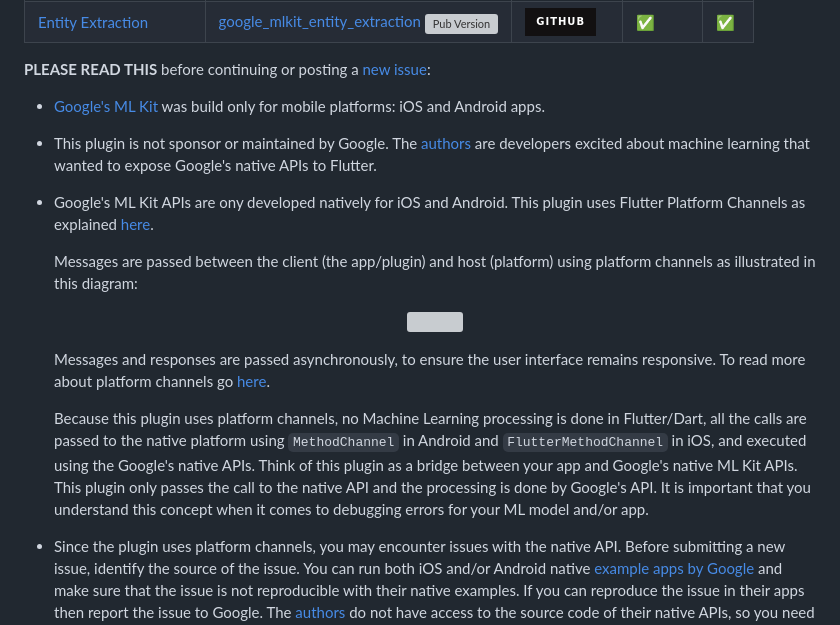
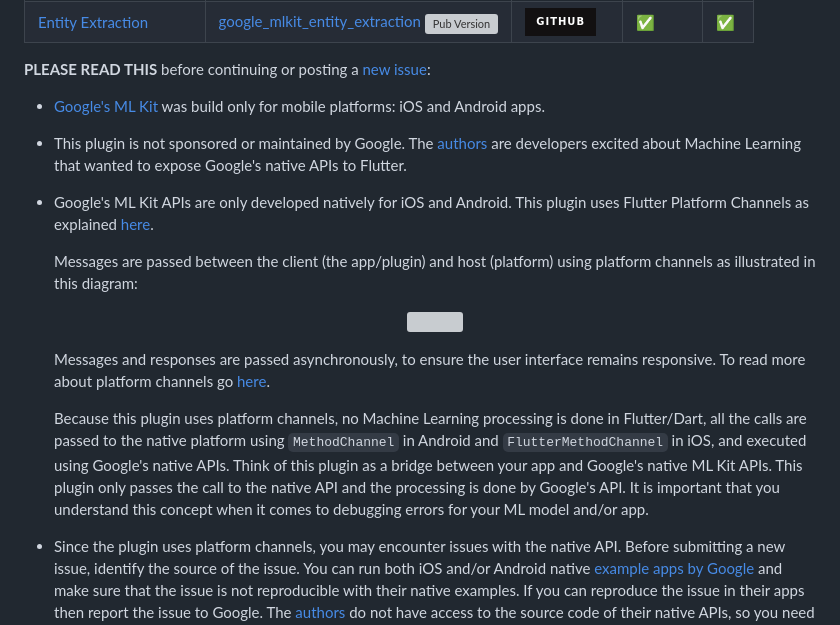
Before and after one commit to flutter-ml/google_ml_kit_flutter, a Markdown page: README.md, the part around the change. GitHub-like rendering; badges without logos; grey boxes are pictures that could not be loaded.

Commit message:
Update README.md
sponsorED and onLy

```diff
--- a/README.md
+++ b/README.md
@@ -31,9 +31,9 @@ Google's ML Kit for Flutter is a set of [Flutter plugins](https://flutter.io/pla
 
 - [Google's ML Kit](https://developers.google.com/ml-kit) was build only for mobile platforms: iOS and Android apps.
 
-- This plugin is not sponsor or maintained by Google. The [authors](https://github.com/flutter-ml/google_ml_kit_flutter/blob/master/AUTHORS) are developers excited about machine learning that wanted to expose Google's native APIs to Flutter.
+- This plugin is not sponsored or maintained by Google. The [authors](https://github.com/flutter-ml/google_ml_kit_flutter/blob/master/AUTHORS) are developers excited about Machine Learning that wanted to expose Google's native APIs to Flutter.
 
-- Google's ML Kit APIs are ony developed natively for iOS and Android. This plugin uses Flutter Platform Channels as explained [here](https://docs.flutter.dev/development/platform-integration/platform-channels).
+- Google's ML Kit APIs are only developed natively for iOS and Android. This plugin uses Flutter Platform Channels as explained [here](https://docs.flutter.dev/development/platform-integration/platform-channels).
 
   Messages are passed between the client (the app/plugin) and host (platform) using platform channels as illustrated in this diagram:
 
@@ -43,7 +43,7 @@ Google's ML Kit for Flutter is a set of [Flutter plugins](https://flutter.io/pla
 
   Messages and responses are passed asynchronously, to ensure the user interface remains responsive. To read more about platform channels go [here](https://docs.flutter.dev/development/platform-integration/platform-channels).
 
-  Because this plugin uses platform channels, no Machine Learning processing is done in Flutter/Dart, all the calls are passed to the native platform using `MethodChannel` in Android and `FlutterMethodChannel` in iOS, and executed using the Google's native APIs. Think of this plugin as a bridge between your app and Google's native ML Kit APIs. This plugin only passes the call to the native API and the processing is done by Google's API. It is important that you understand this concept when it comes to debugging errors for your ML model and/or app.
+  Because this plugin uses platform channels, no Machine Learning processing is done in Flutter/Dart, all the calls are passed to the native platform using `MethodChannel` in Android and `FlutterMethodChannel` in iOS, and executed using Google's native APIs. Think of this plugin as a bridge between your app and Google's native ML Kit APIs. This plugin only passes the call to the native API and the processing is done by Google's API. It is important that you understand this concept when it comes to debugging errors for your ML model and/or app.
 
 - Since the plugin uses platform channels, you may encounter issues with the native API. Before submitting a new issue, identify the source of the issue. You can run both iOS and/or Android native [example apps by Google](https://github.com/googlesamples/mlkit) and make sure that the issue is not reproducible with their native examples. If you can reproduce the issue in their apps then report the issue to Google. The [authors](https://github.com/flutter-ml/google_ml_kit_flutter/blob/master/AUTHORS) do not have access to the source code of their native APIs, so you need to report the issue to them. If you find that their example apps are okay and still you have an issue using this plugin, then look at our [closed and open issues](https://github.com/flutter-ml/google_ml_kit_flutter/issues). If you cannot find anything that can help you then report the issue and provide enough details. Be patient, someone from the community will eventually help you.
 
```
